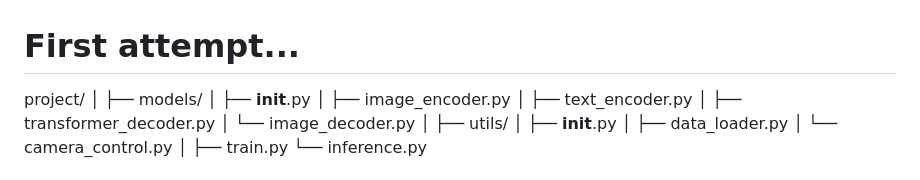
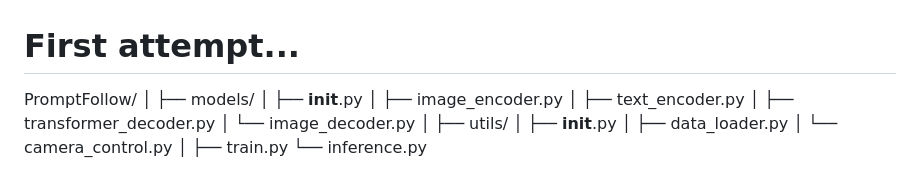
Before and after one commit to dwallener/GenJinni, a Markdown page: PromptFollow/readme.md, the part around the change. Drawn GitHub-style.

Commit message:
Update readme.md
Cleaning up ascii art

```diff
--- a/PromptFollow/readme.md
+++ b/PromptFollow/readme.md
@@ -1,6 +1,6 @@
 # First attempt...
 
-project/
+PromptFollow/
 │
 ├── models/
 │   ├── __init__.py
```
